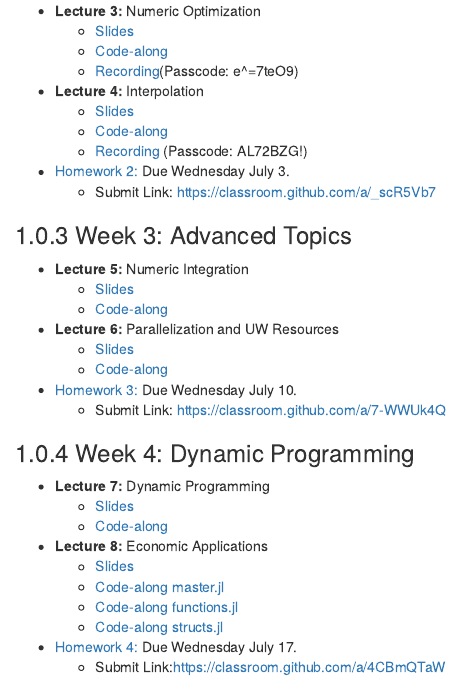
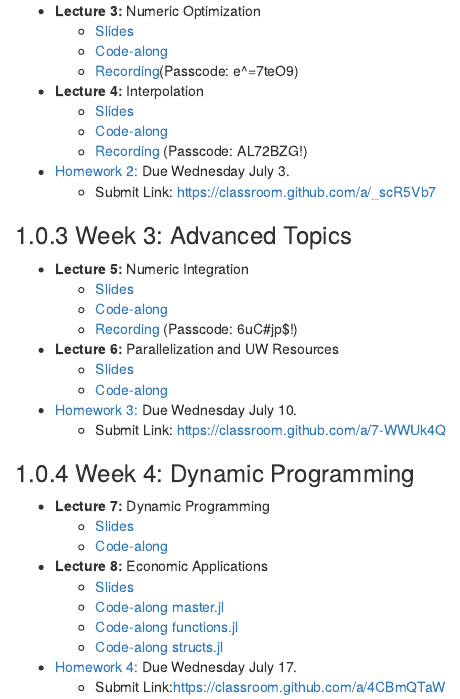
Before and after one commit to johnfhiggins/ComputationalBootcamp, an R Markdown document (02-lectures.Rmd): the page in a window 1100 px wide, from 420 px down. Rendered offline with R 4.5, knitr and Pandoc, with nearby package versions; drawn as R Markdown's standard HTML page in place of the format the file asks for.

Commit message:
Added zoom link

```diff
--- a/02-lectures.Rmd
+++ b/02-lectures.Rmd
@@ -41,6 +41,8 @@ Passcode: AL72BZG!) (Passcode: AL72BZG!)
 - **Lecture 5:** Numeric Integration
   - [Slides](https://johnfhiggins.github.io/ComputationalBootcamp/lectures/lecture5.pdf)
   - [Code-along](https://johnfhiggins.github.io/ComputationalBootcamp/codealongs/CodeAlong5.jl)
+  - [Recording](https://uwmadison.zoom.us/rec/share/NZ2hUKMNxZnevwoKtu_cZgYUKfUwyse-b2QZuAqLBZODSHHxihcO-p0fVUL0yR34.FB7WCTvXLwcZu0VX
+Passcode: 6uC#jp$!) (Passcode: 6uC#jp$!)
 
 - **Lecture 6:** Parallelization and UW Resources
   - [Slides](https://johnfhiggins.github.io/ComputationalBootcamp/lectures/lecture6.pdf)
--- a/index.Rmd
+++ b/index.Rmd
@@ -125,6 +125,8 @@ Passcode: AL72BZG!) (Passcode: AL72BZG!)
 - **Lecture 5:** Numeric Integration
   - [Slides](https://johnfhiggins.github.io/ComputationalBootcamp/lectures/lecture5.pdf)
   - [Code-along](https://johnfhiggins.github.io/ComputationalBootcamp/codealongs/CodeAlong5.jl)
+  - [Recording](https://uwmadison.zoom.us/rec/share/NZ2hUKMNxZnevwoKtu_cZgYUKfUwyse-b2QZuAqLBZODSHHxihcO-p0fVUL0yR34.FB7WCTvXLwcZu0VX
+Passcode: 6uC#jp$!) (Passcode: 6uC#jp$!)
 
 - **Lecture 6:** Parallelization and UW Resources
   - [Slides](https://johnfhiggins.github.io/ComputationalBootcamp/lectures/lecture6.pdf)
```
Also changed, not shown: docs/search_index.json, 5 other files.
